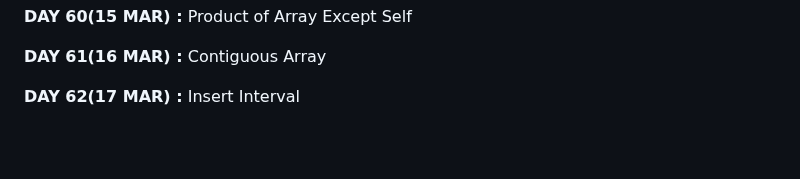
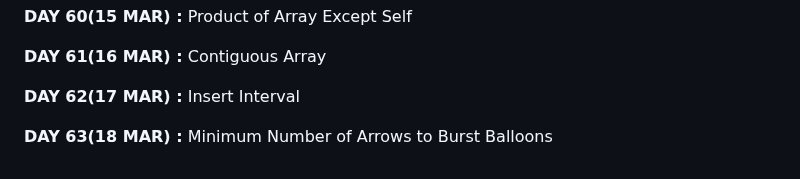
Before and after one commit to apu52/Leetcode-Solutions, a Markdown page: README.md, the part around the change. Rendered like a GitHub page; blank space fills up the shorter version.

```diff
--- a/README.md
+++ b/README.md
@@ -124,3 +124,5 @@ Here are the solutions of Leetcode DAILY &amp; other problem solutions
 **DAY 61(16 MAR) :** Contiguous Array
 
 **DAY 62(17 MAR) :** Insert Interval
+
+**DAY 63(18 MAR) :** Minimum Number of Arrows to Burst Balloons
```
